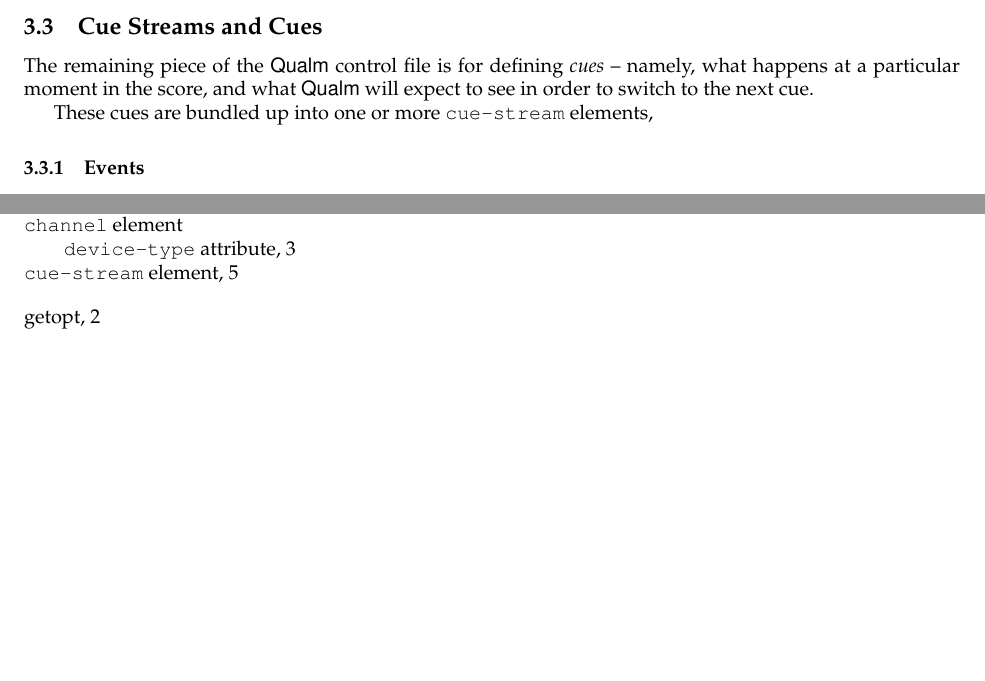
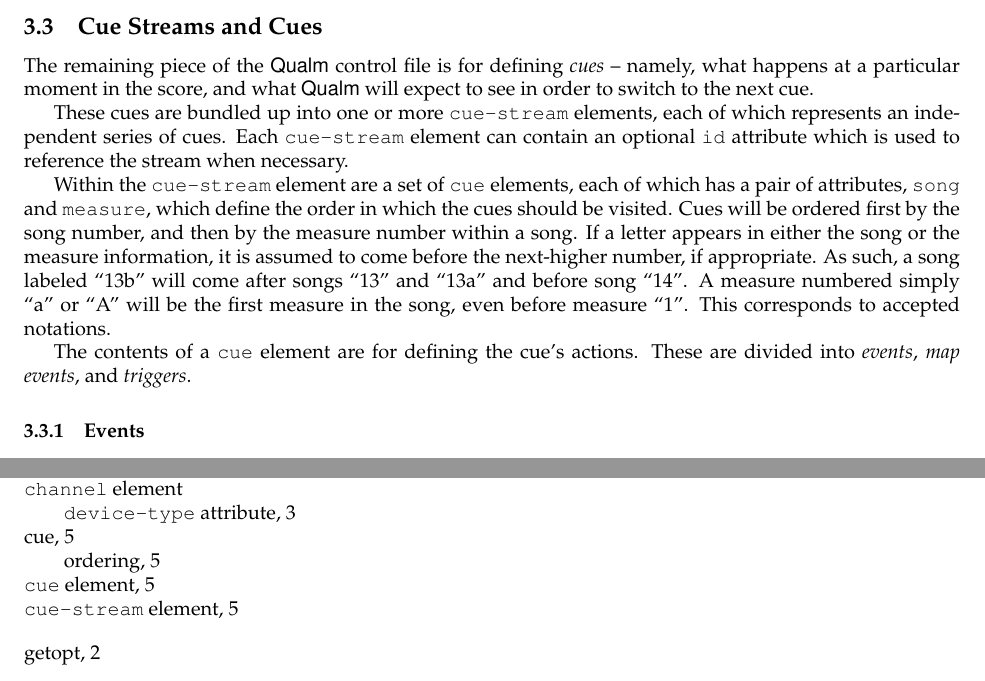
Before and after one commit to portnoyslp/qualm, a LaTeX document (doc/manual.tex): two parts of pages 5 and 8 of 8, joined at a grey line, cut so that both start at the same text, the shorter picture padded with empty space. Compiled offline with pdfLaTeX; a LaTeX package or settings file that is missing is left out.

Commit message:
Redo handling of index generation.  A bit more docs.

```diff
--- a/doc/manual.tex
+++ b/doc/manual.tex
@@ -330,11 +330,29 @@ This element can contain the attributes:
 
 \subsection{Cue Streams and Cues}
 
+\index{cue}
 The remaining piece of the \q control file is for defining {\em cues}
 -- namely, what happens at a particular moment in the score, and what
 \q will expect to see in order to switch to the next cue.
 
-These cues are bundled up into one or more \elt{cue-stream}s,
+These cues are bundled up into one or more \elt{cue-stream}s, each of
+which represents an independent series of cues.  Each \elt{cue-stream}
+can contain an optional {\tt id} attribute which is used to reference
+the stream when necessary.
+
+Within the \elt{cue-stream} are a set of \elt{cue}s, each of which has
+a pair of attributes, {\tt song} and {\tt measure}, which define the
+order in which the cues should be visited.  \index{cue!ordering} Cues
+will be ordered first by the song number, and then by the measure
+number within a song.  If a letter appears in either the song or the
+measure information, it is assumed to come before the next-higher
+number, if appropriate.  As such, a song labeled ``13b'' will come
+after songs ``13'' and ``13a'' and before song ``14''.  A measure
+numbered simply ``a'' or ``A'' will be the first measure in the song,
+even before measure ``1''.  This corresponds to accepted notations.
+
+The contents of a \elt{cue} are for defining the cue's actions.  These
+  are divided into {\em events}, {\em map events}, and {\em triggers}.
 
 \subsubsection{Events}
 
```
Also changed, not shown: 1 other file.
